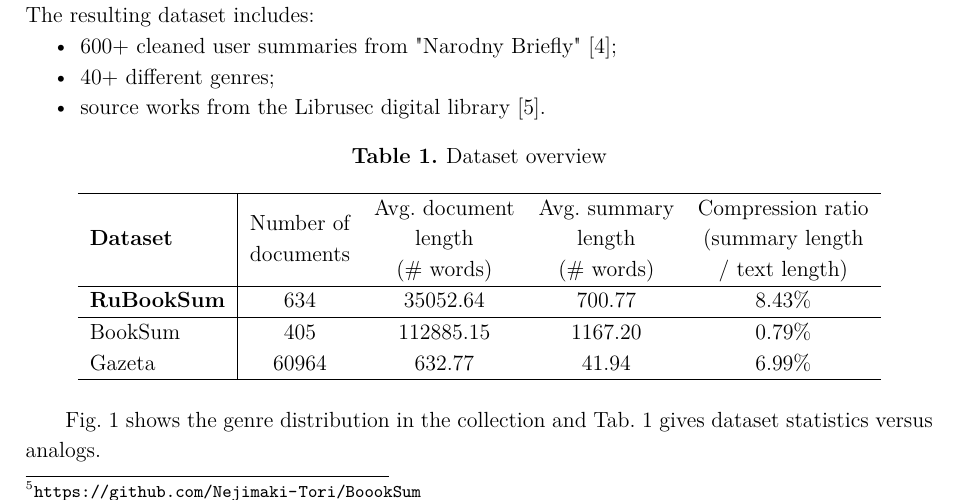
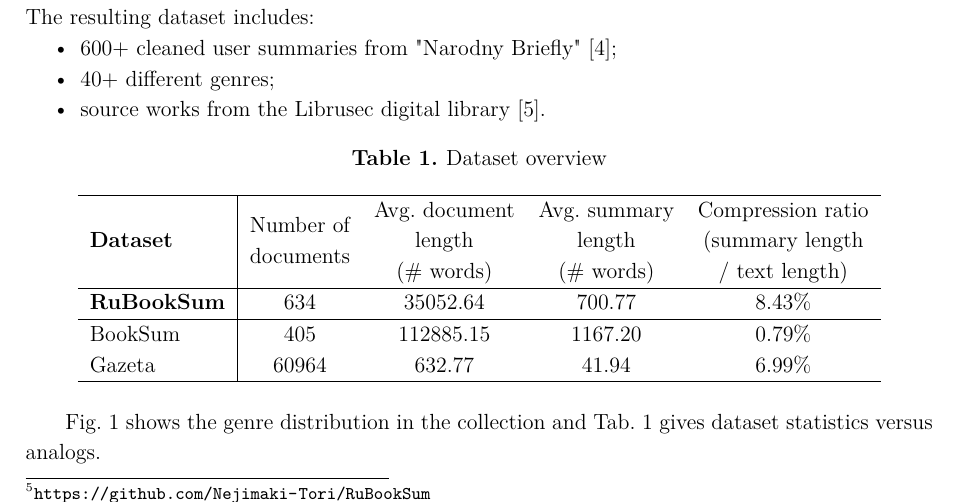
Before and after one commit to Nejimaki-Tori/RuBookSum--sfi, a LaTeX document (main.tex): part of page 2 of 12, cut so that both start at the same text. Compiled offline with pdfLaTeX.

Commit message:
поправил ссылку на репозиторий

```diff
--- a/main.tex
+++ b/main.tex
@@ -69,7 +69,7 @@ Our analysis finds that only largest models exceeding 100 billion parameters are
 only capture general semantics. Additionally, to adapt the models for the task we propose new abstractive summarization algorithms optimized for long-document processing.
 Compared to existing approaches new methods achieve up to 300\% summary generation speed up while retaining the same level of quality.
 
-Code and data are publicly available\footnote{\label{git}\url{https://github.com/Nejimaki-Tori/BoookSum}}.
+Code and data are publicly available\footnote{\label{git}\url{https://github.com/Nejimaki-Tori/RuBookSum}}.
 
 % ================= DATASET =================
 
```
Also changed, not shown: main.pdf, 3 other files.
